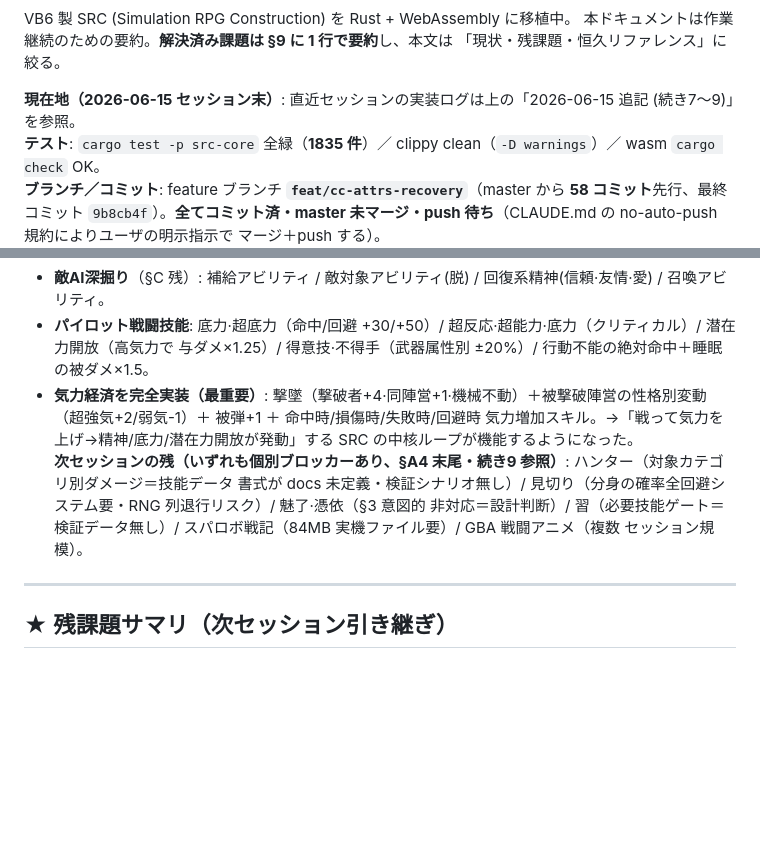
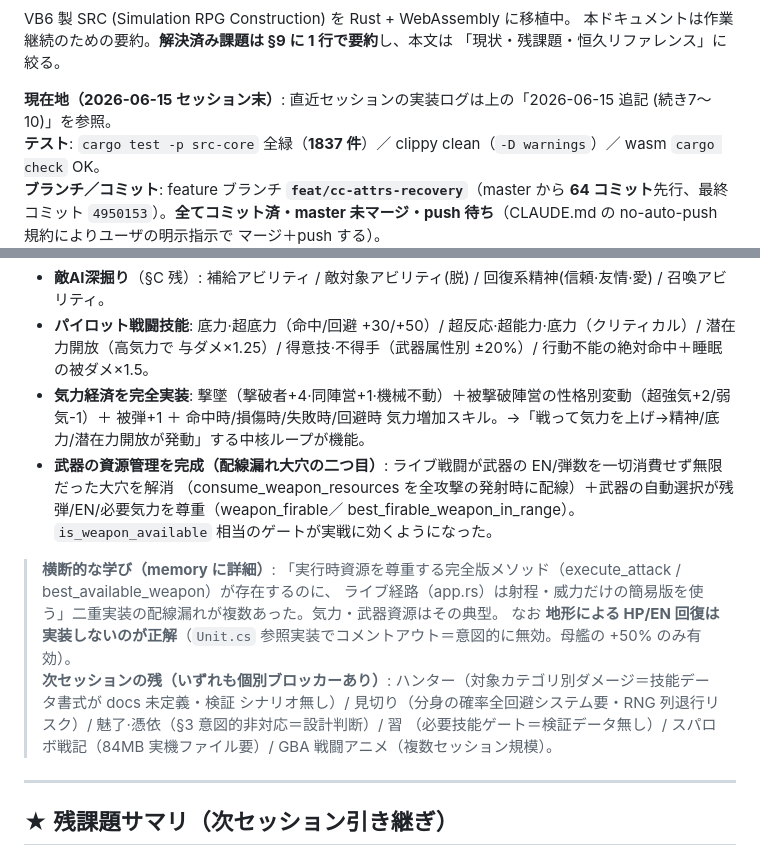
Before and after one commit to zonuexe/src-srpg-rs, a Markdown page: docs/CURRENT_WORK.md, 2 parts joined by grey strips. Drawn GitHub-style; blank space fills up the shorter version.

Commit message:
docs: 現在地ブロックを更新 (1837テスト・64コミット・武器資源管理完成・地形回復は意図的非対応の注記)

```diff
--- a/docs/CURRENT_WORK.md
+++ b/docs/CURRENT_WORK.md
@@ -161,8 +161,8 @@ VB6 製 SRC (Simulation RPG Construction) を Rust + WebAssembly に移植中。
 本ドキュメントは作業継続のための要約。**解決済み課題は §9 に 1 行で要約**し、本文は
 「現状・残課題・恒久リファレンス」に絞る。
 
-**現在地（2026-06-15 セッション末）**: 直近セッションの実装ログは上の「2026-06-15 追記 (続き7〜9)」を参照。
-**テスト**: `cargo test -p src-core` 全緑（**1835 件**）／ clippy clean（`-D warnings`）／ wasm `cargo check` OK。
-**ブランチ／コミット**: feature ブランチ **`feat/cc-attrs-recovery`**（master から **58 コミット**先行、最終コミット
-`9b8cb4f`）。**全てコミット済・master 未マージ・push 待ち**（CLAUDE.md の no-auto-push 規約によりユーザの明示指示で
+**現在地（2026-06-15 セッション末）**: 直近セッションの実装ログは上の「2026-06-15 追記 (続き7〜10)」を参照。
+**テスト**: `cargo test -p src-core` 全緑（**1837 件**）／ clippy clean（`-D warnings`）／ wasm `cargo check` OK。
+**ブランチ／コミット**: feature ブランチ **`feat/cc-attrs-recovery`**（master から **64 コミット**先行、最終コミット
+`4950153`）。**全てコミット済・master 未マージ・push 待ち**（CLAUDE.md の no-auto-push 規約によりユーザの明示指示で
 マージ＋push する）。
@@ -170,13 +170,17 @@ VB6 製 SRC (Simulation RPG Construction) を Rust + WebAssembly に移植中。
 - **敵AI深掘り**（§C 残）: 補給アビリティ / 敵対象アビリティ(脱) / 回復系精神(信頼·友情·愛) / 召喚アビリティ。
 - **パイロット戦闘技能**: 底力·超底力（命中/回避 +30/+50）/ 超反応·超能力·底力（クリティカル）/ 潜在力開放（高気力で
   与ダメ×1.25）/ 得意技·不得手（武器属性別 ±20%）/ 行動不能の絶対命中＋睡眠の被ダメ×1.5。
-- **気力経済を完全実装（最重要）**: 撃墜（撃破者+4·同陣営+1·機械不動）＋被撃破陣営の性格別変動（超強気+2/弱気-1）＋
-  被弾+1 ＋ 命中時/損傷時/失敗時/回避時 気力増加スキル。→「戦って気力を上げ→精神/底力/潜在力開放が発動」する
-  SRC の中核ループが機能するようになった。
-**次セッションの残（いずれも個別ブロッカーあり、§A4 末尾・続き9 参照）**: ハンター（対象カテゴリ別ダメージ＝技能データ
-書式が docs 未定義・検証シナリオ無し）/ 見切り（分身の確率全回避システム要・RNG 列退行リスク）/ 魅了·憑依（§3 意図的
-非対応＝設計判断）/ 習（必要技能ゲート＝検証データ無し）/ スパロボ戦記（84MB 実機ファイル要）/ GBA 戦闘アニメ（複数
-セッション規模）。
+- **気力経済を完全実装**: 撃墜（撃破者+4·同陣営+1·機械不動）＋被撃破陣営の性格別変動（超強気+2/弱気-1）＋
+  被弾+1 ＋ 命中時/損傷時/失敗時/回避時 気力増加スキル。→「戦って気力を上げ→精神/底力/潜在力開放が発動」する中核ループが機能。
+- **武器の資源管理を完成（配線漏れ大穴の二つ目）**: ライブ戦闘が武器の EN/弾数を一切消費せず無限だった大穴を解消
+  （consume_weapon_resources を全攻撃の発射時に配線）＋武器の自動選択が残弾/EN/必要気力を尊重（weapon_firable／
+  best_firable_weapon_in_range）。`is_weapon_available` 相当のゲートが実戦に効くようになった。
+> **横断的な学び（memory に詳細）**: 「実行時資源を尊重する完全版メソッド（execute_attack / best_available_weapon）が存在するのに、
+> ライブ経路（app.rs）は射程・威力だけの簡易版を使う」二重実装の配線漏れが複数あった。気力・武器資源はその典型。
+> なお **地形による HP/EN 回復は実装しないのが正解**（`Unit.cs` 参照実装でコメントアウト＝意図的に無効。母艦の +50% のみ有効）。
+**次セッションの残（いずれも個別ブロッカーあり）**: ハンター（対象カテゴリ別ダメージ＝技能データ書式が docs 未定義・検証
+シナリオ無し）/ 見切り（分身の確率全回避システム要・RNG 列退行リスク）/ 魅了·憑依（§3 意図的非対応＝設計判断）/ 習
+（必要技能ゲート＝検証データ無し）/ スパロボ戦記（84MB 実機ファイル要）/ GBA 戦闘アニメ（複数セッション規模）。
 
 ---
 
```
Also changed, not shown: other parts of docs/CURRENT_WORK.md (+1 -1 lines).
